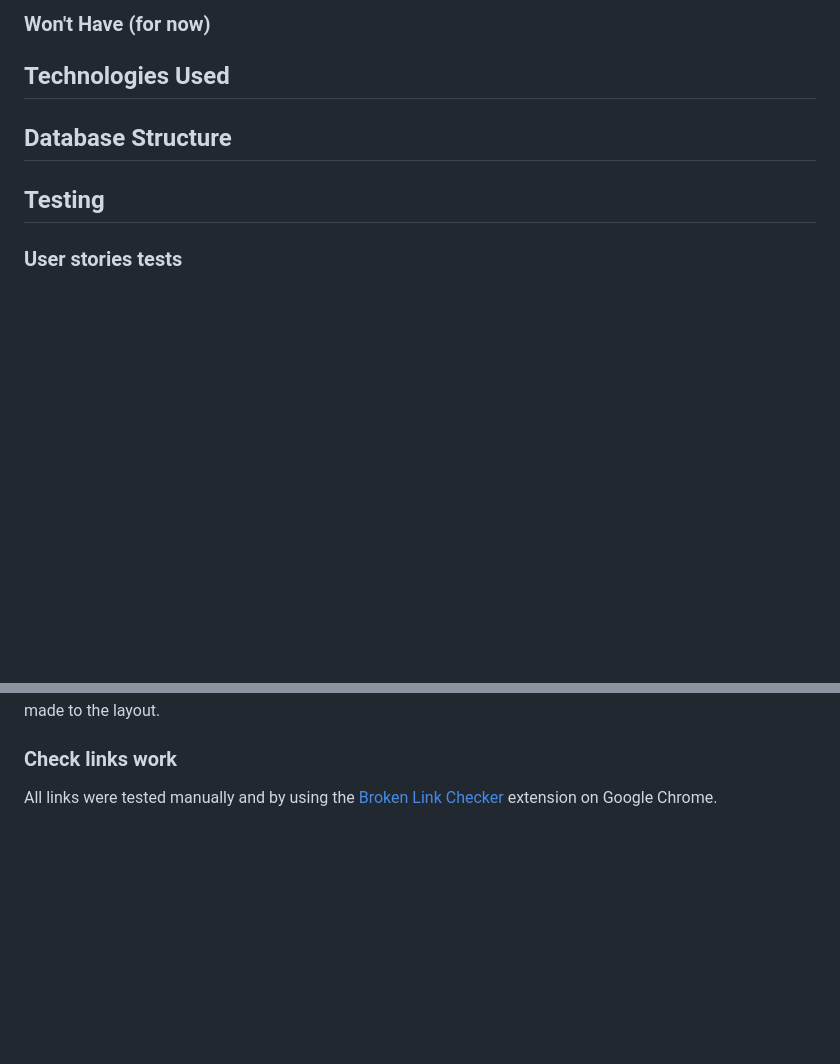
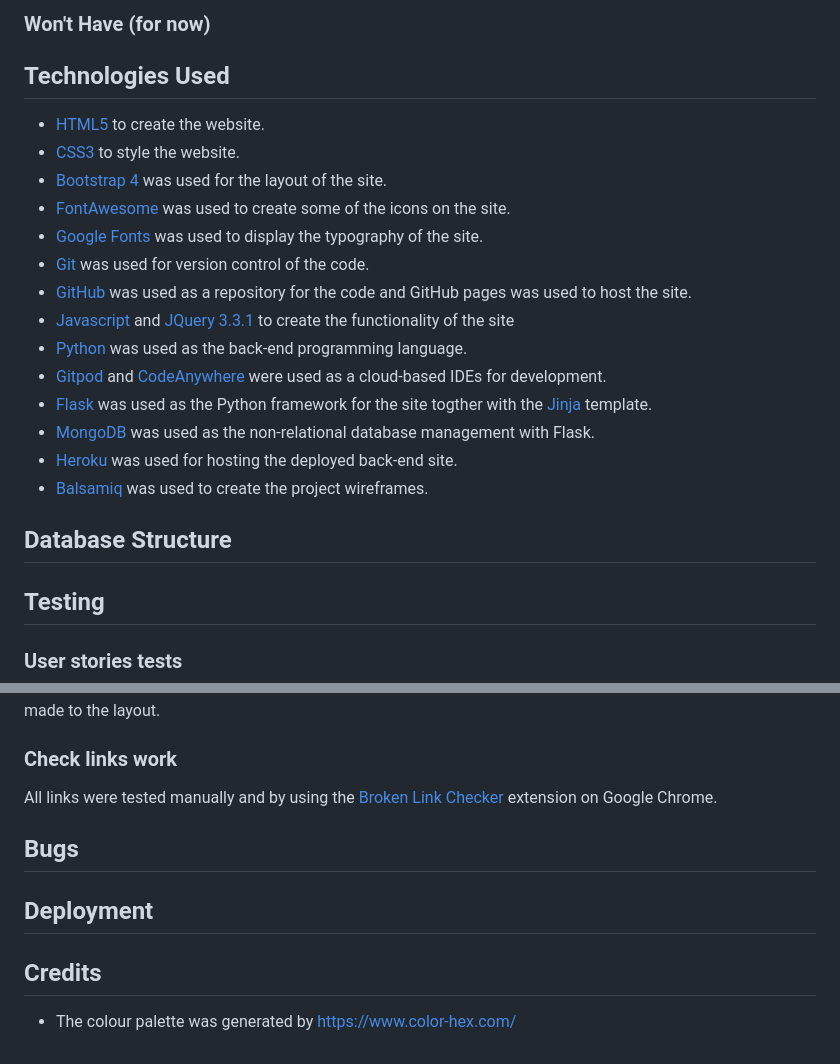
Before and after one commit to cshimvin/restaurant-reviews, a Markdown page: README.md, 2 parts joined by grey strips. GitHub-like rendering; blank space fills up the shorter version.

Commit message:
Add technologies used to README

```diff
--- a/README.md
+++ b/README.md
@@ -122,6 +122,21 @@ TBC
 
 ## Technologies Used
 
+- [HTML5](https://en.wikipedia.org/wiki/HTML5) to create the website.
+- [CSS3](https://en.wikipedia.org/wiki/CSS3) to style the website.
+- [Bootstrap 4](https://getbootstrap.com/docs/4.1/getting-started/introduction/) was used for the layout of the site.
+- [FontAwesome](https://fontawesome.com/) was used to create some of the icons on the site.
+- [Google Fonts](https://fonts.google.com/) was used to display the typography of the site.
+- [Git](https://git-scm.com/) was used for version control of the code.
+- [GitHub](https://github.com/) was used as a repository for the code and GitHub pages was used to host the site.
+- [Javascript](https://developer.mozilla.org/en-US/docs/Web/JavaScript) and [JQuery 3.3.1](https://jquery.com/) to create the functionality of the site
+- [Python](https://www.python.org/) was used as the back-end programming language.
+- [Gitpod](https://gitpod.io/) and [CodeAnywhere](https://codeanywhere.com/) were used as a cloud-based IDEs for development.
+- [Flask](https://flask.palletsprojects.com/en/3.0.x/) was used as the Python framework for the site togther with the [Jinja](https://jinja.palletsprojects.com/en/3.1.x/) template.
+- [MongoDB](https://www.mongodb.com/) was used as the non-relational database management with Flask.
+- [Heroku](https://www.heroku.com/) was used for hosting the deployed back-end site.
+- [Balsamiq](https://balsamiq.com/) was used to create the project wireframes.
+
 ## Database Structure
 
 ## Testing
@@ -180,3 +195,11 @@ Chrome developer tools were used at various points during the development includ
 ### Check links work
 
 All links were tested manually and by using the [Broken Link Checker](https://chrome.google.com/webstore/detail/broken-link-checker/nibppfobembgfmejpjaaeocbogeonhch?utm_source=ext_sidebar&hl=en-US) extension on Google Chrome.
+
+## Bugs
+
+## Deployment
+
+## Credits
+
+- The colour palette was generated by https://www.color-hex.com/
```
